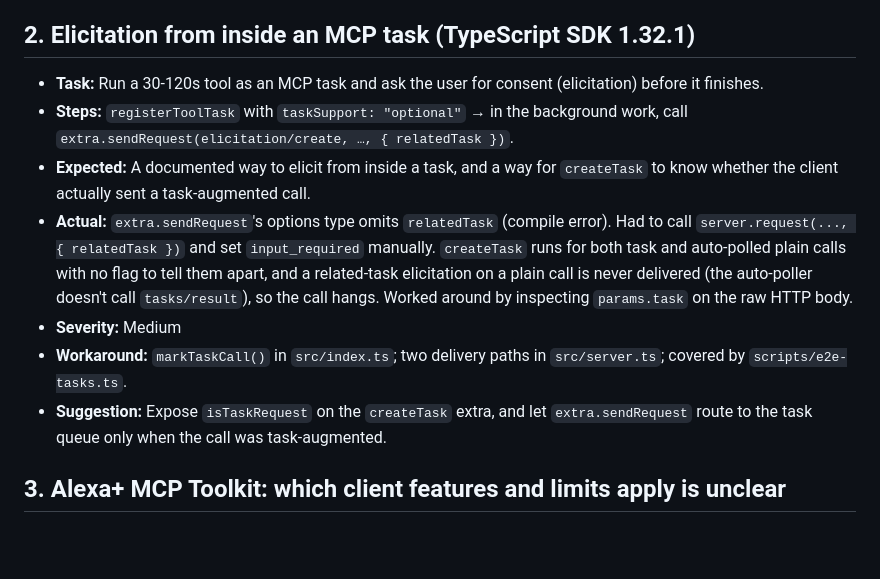
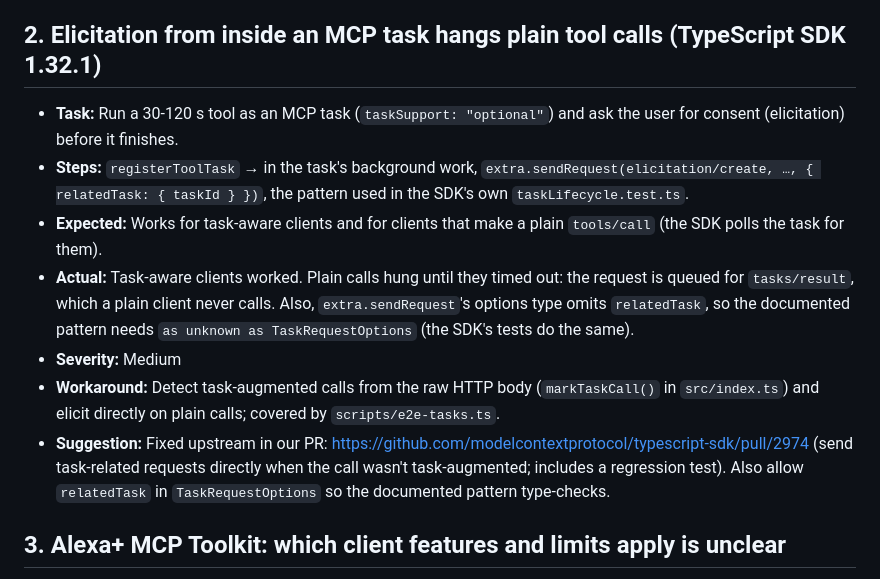
Before and after one commit to SYEDMDSAAD/forge, a Markdown page: FRICTION_LOG.md, the part around one of its changes. Drawn GitHub-style; blank space fills up the shorter version.

```diff
--- a/FRICTION_LOG.md
+++ b/FRICTION_LOG.md
@@ -11,14 +11,14 @@ Entries recorded while building Forge. Severity: Blocker / High / Medium / Low.
 - **Workaround:** Inspected the installed package; verified the negotiated version with a client (`scripts/e2e-hotplug.ts`).
 - **Suggestion:** Add an "SDK version ↔ spec revision" table to the Alexa+ hackathon resources page.
 
-## 2. Elicitation from inside an MCP task (TypeScript SDK 1.32.1)
-- **Task:** Run a 30-120s tool as an MCP task and ask the user for consent (elicitation) before it finishes.
-- **Steps:** `registerToolTask` with `taskSupport: "optional"` → in the background work, call `extra.sendRequest(elicitation/create, …, { relatedTask })`.
-- **Expected:** A documented way to elicit from inside a task, and a way for `createTask` to know whether the client actually sent a task-augmented call.
-- **Actual:** `extra.sendRequest`'s options type omits `relatedTask` (compile error). Had to call `server.request(..., { relatedTask })` and set `input_required` manually. `createTask` runs for both task and auto-polled plain calls with no flag to tell them apart, and a related-task elicitation on a plain call is never delivered (the auto-poller doesn't call `tasks/result`), so the call hangs. Worked around by inspecting `params.task` on the raw HTTP body.
+## 2. Elicitation from inside an MCP task hangs plain tool calls (TypeScript SDK 1.32.1)
+- **Task:** Run a 30-120 s tool as an MCP task (`taskSupport: "optional"`) and ask the user for consent (elicitation) before it finishes.
+- **Steps:** `registerToolTask` → in the task's background work, `extra.sendRequest(elicitation/create, …, { relatedTask: { taskId } })`, the pattern used in the SDK's own `taskLifecycle.test.ts`.
+- **Expected:** Works for task-aware clients and for clients that make a plain `tools/call` (the SDK polls the task for them).
+- **Actual:** Task-aware clients worked. Plain calls hung until they timed out: the request is queued for `tasks/result`, which a plain client never calls. Also, `extra.sendRequest`'s options type omits `relatedTask`, so the documented pattern needs `as unknown as TaskRequestOptions` (the SDK's tests do the same).
 - **Severity:** Medium
-- **Workaround:** `markTaskCall()` in `src/index.ts`; two delivery paths in `src/server.ts`; covered by `scripts/e2e-tasks.ts`.
-- **Suggestion:** Expose `isTaskRequest` on the `createTask` extra, and let `extra.sendRequest` route to the task queue only when the call was task-augmented.
+- **Workaround:** Detect task-augmented calls from the raw HTTP body (`markTaskCall()` in `src/index.ts`) and elicit directly on plain calls; covered by `scripts/e2e-tasks.ts`.
+- **Suggestion:** Fixed upstream in our PR: https://github.com/modelcontextprotocol/typescript-sdk/pull/2974 (send task-related requests directly when the call wasn't task-augmented; includes a regression test). Also allow `relatedTask` in `TaskRequestOptions` so the documented pattern type-checks.
 
 ## 3. Alexa+ MCP Toolkit: which client features and limits apply is unclear
 - **Task:** Plan an Alexa+ add-on around MCP spec 2025-11-25 features (dynamic tool lists, elicitation, tasks).
```
Also changed, not shown: other parts of FRICTION_LOG.md (+36 -0 lines).
